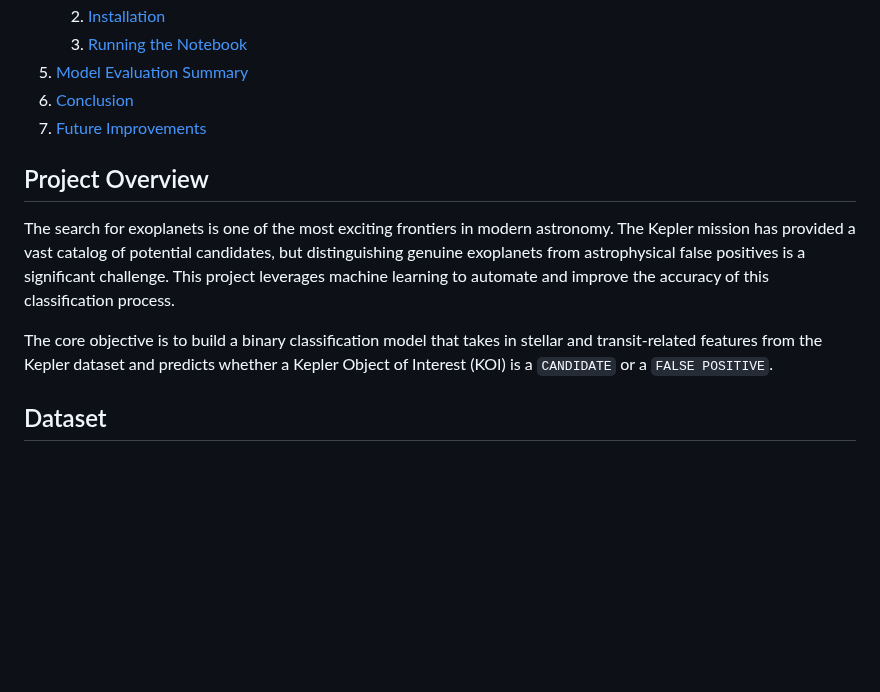
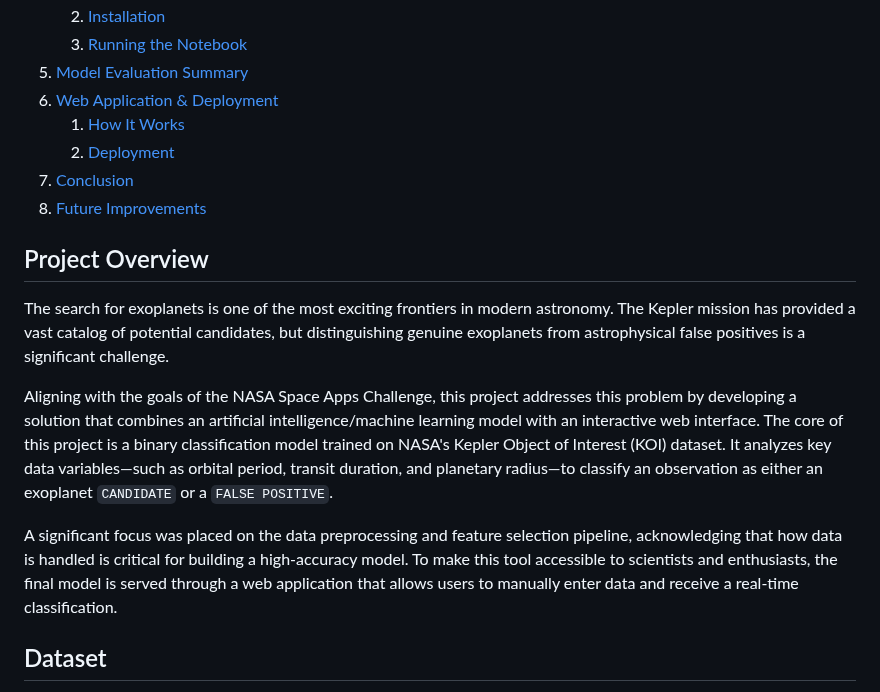
Before and after one commit to Lucasbnas435/nasa-space-apps-challenge-2025, a Markdown page: README.md, the part around one of its changes. Drawn GitHub-style; blank space fills up the shorter version.

```diff
--- a/README.md
+++ b/README.md
@@ -19,14 +25,19 @@ Using the cumulative Kepler Object of Interest (KOI) dataset, this project invol
     2.  [Installation](#installation)
     3.  [Running the Notebook](#running-the-notebook)
 5.  [Model Evaluation Summary](#model-evaluation-summary)
-6.  [Conclusion](#conclusion)
-7.  [Future Improvements](#future-improvements)
+6.  [Web Application & Deployment](#web-application--deployment)
+    1.  [How It Works](#how-it-works)
+    2.  [Deployment](#deployment)
+7.  [Conclusion](#conclusion)
+8.  [Future Improvements](#future-improvements)
 
 ## Project Overview
 
-The search for exoplanets is one of the most exciting frontiers in modern astronomy. The Kepler mission has provided a vast catalog of potential candidates, but distinguishing genuine exoplanets from astrophysical false positives is a significant challenge. This project leverages machine learning to automate and improve the accuracy of this classification process.
+The search for exoplanets is one of the most exciting frontiers in modern astronomy. The Kepler mission has provided a vast catalog of potential candidates, but distinguishing genuine exoplanets from astrophysical false positives is a significant challenge.
 
-The core objective is to build a binary classification model that takes in stellar and transit-related features from the Kepler dataset and predicts whether a Kepler Object of Interest (KOI) is a `CANDIDATE` or a `FALSE POSITIVE`.
+Aligning with the goals of the NASA Space Apps Challenge, this project addresses this problem by developing a solution that combines an artificial intelligence/machine learning model with an interactive web interface. The core of this project is a binary classification model trained on NASA's Kepler Object of Interest (KOI) dataset. It analyzes key data variables—such as orbital period, transit duration, and planetary radius—to classify an observation as either an exoplanet `CANDIDATE` or a `FALSE POSITIVE`.
+
+A significant focus was placed on the data preprocessing and feature selection pipeline, acknowledging that how data is handled is critical for building a high-accuracy model. To make this tool accessible to scientists and enthusiasts, the final model is served through a web application that allows users to manually enter data and receive a real-time classification.
 
 ## Dataset
 
```
Also changed, not shown: other parts of README.md (+33 -2 lines).
